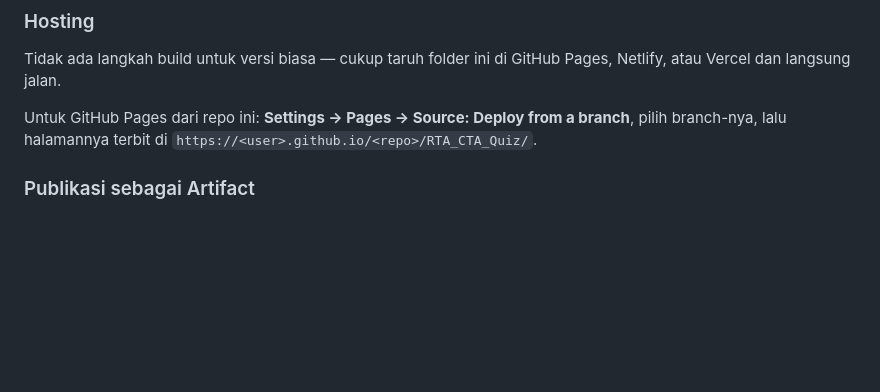
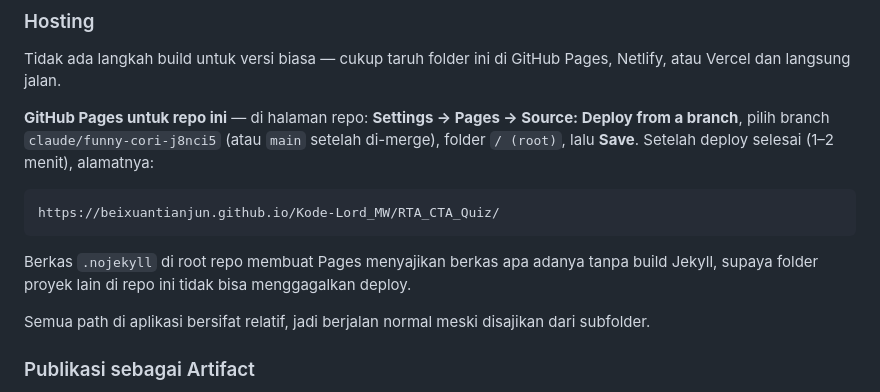
Before and after one commit to BeixuanTianjun/teknikaldrill, a Markdown page: README.md, the part around the change. Drawn GitHub-style; blank space fills up the shorter version.

Commit message:
Siapkan repo untuk GitHub Pages
- Tambah .nojekyll di root agar Pages menyajikan berkas apa adanya,
  sehingga build Jekyll tidak bisa gagal karena isi folder proyek lain
- README: langkah pengaktifan Pages dan alamat hasilnya

Aplikasi sudah diverifikasi berjalan saat disajikan dari subfolder
(bentuk URL yang sama dengan GitHub Pages): bank soal termuat penuh,
pembahasan dan mind map berfungsi, tanpa request gagal.

Co-Authored-By: Claude Opus 5 <noreply@anthropic.com>
Claude-Session: https://claude.ai/code/session_01MMXpeQcQ44GS8Dm9ZHR4Dq

````diff
--- a/README.md
+++ b/README.md
@@ -79,8 +79,18 @@ python3 -m http.server 8000
 Tidak ada langkah build untuk versi biasa — cukup taruh folder ini di GitHub Pages, Netlify,
 atau Vercel dan langsung jalan.
 
-Untuk GitHub Pages dari repo ini: **Settings → Pages → Source: Deploy from a branch**, pilih
-branch-nya, lalu halamannya terbit di `https://<user>.github.io/<repo>/RTA_CTA_Quiz/`.
+**GitHub Pages untuk repo ini** — di halaman repo: **Settings → Pages → Source: Deploy from a
+branch**, pilih branch `claude/funny-cori-j8nci5` (atau `main` setelah di-merge), folder `/ (root)`,
+lalu **Save**. Setelah deploy selesai (1–2 menit), alamatnya:
+
+```
+https://beixuantianjun.github.io/Kode-Lord_MW/RTA_CTA_Quiz/
+```
+
+Berkas `.nojekyll` di root repo membuat Pages menyajikan berkas apa adanya tanpa build Jekyll,
+supaya folder proyek lain di repo ini tidak bisa menggagalkan deploy.
+
+Semua path di aplikasi bersifat relatif, jadi berjalan normal meski disajikan dari subfolder.
 
 ### Publikasi sebagai Artifact
 
````
